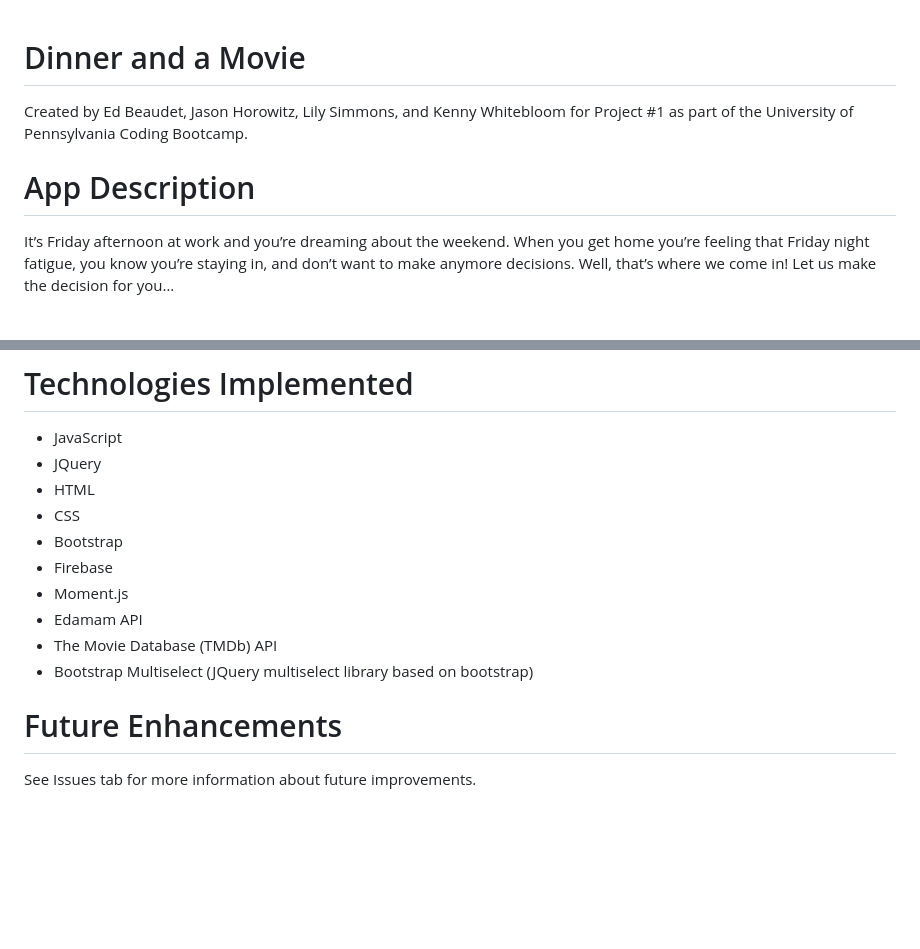
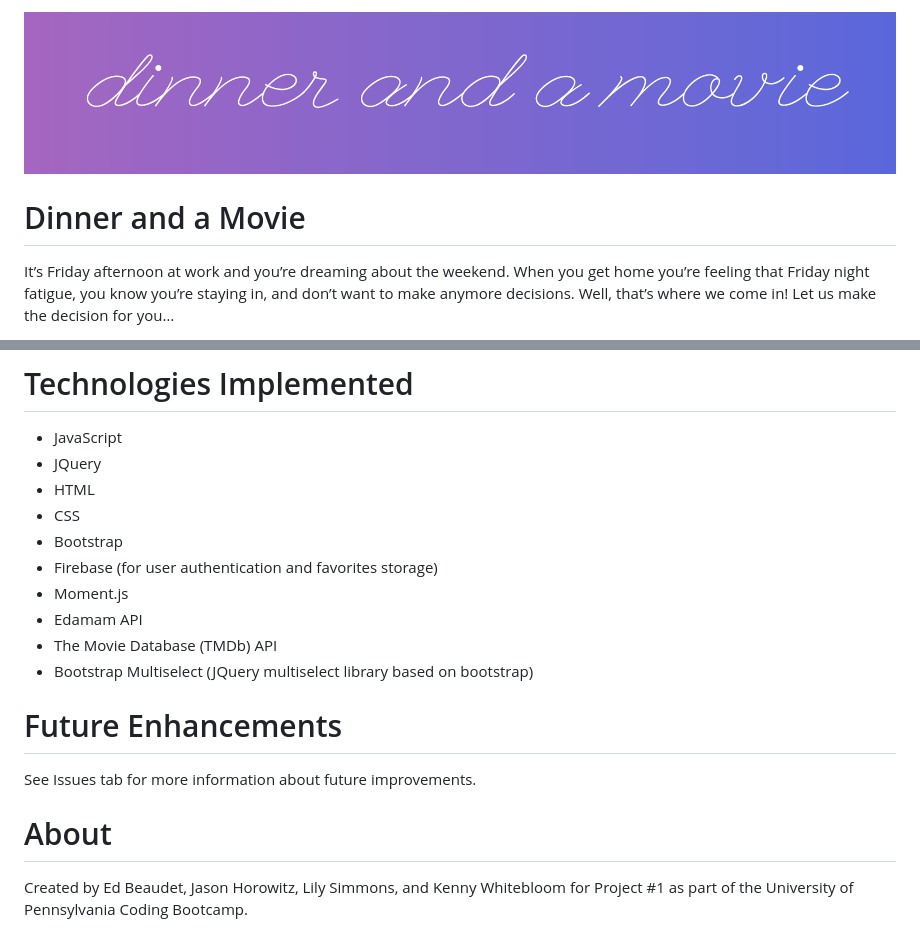
Before and after one commit to calemonte/project1, a Markdown page: README.md, 2 parts joined by grey strips. Drawn GitHub-style; pictures changed too: assets/images/dinnerandamovie.png (added); blank space fills up the shorter version.

Commit message:
Update README with banner image

```diff
--- a/README.md
+++ b/README.md
@@ -1,8 +1,6 @@
+![The Dinner and a Movie logo text.](./assets/images/dinnerandamovie.png  "The Dinner and a Movie logo text.")
+
 # Dinner and a Movie
-
-Created by Ed Beaudet, Jason Horowitz, Lily Simmons, and Kenny Whitebloom for Project #1 as part of the University of Pennsylvania Coding Bootcamp.
-
-# App Description
 
 It’s Friday afternoon at work and you’re dreaming about the weekend. When you get home you’re feeling that Friday night fatigue, you know you’re staying in, and don’t want to make anymore decisions. Well, that’s where we come in! Let us make the decision for you…
 
@@ -31,7 +29,7 @@ Just use whatever energy you have left from the work week to tell us what you ha
 - HTML
 - CSS
 - Bootstrap
-- Firebase
+- Firebase (for user authentication and favorites storage)
 - Moment.js
 - Edamam API
 - The Movie Database (TMDb) API
@@ -40,3 +38,7 @@ Just use whatever energy you have left from the work week to tell us what you ha
 # Future Enhancements
 
 See Issues tab for more information about future improvements.
+
+# About
+
+Created by Ed Beaudet, Jason Horowitz, Lily Simmons, and Kenny Whitebloom for Project #1 as part of the University of Pennsylvania Coding Bootcamp.
```
